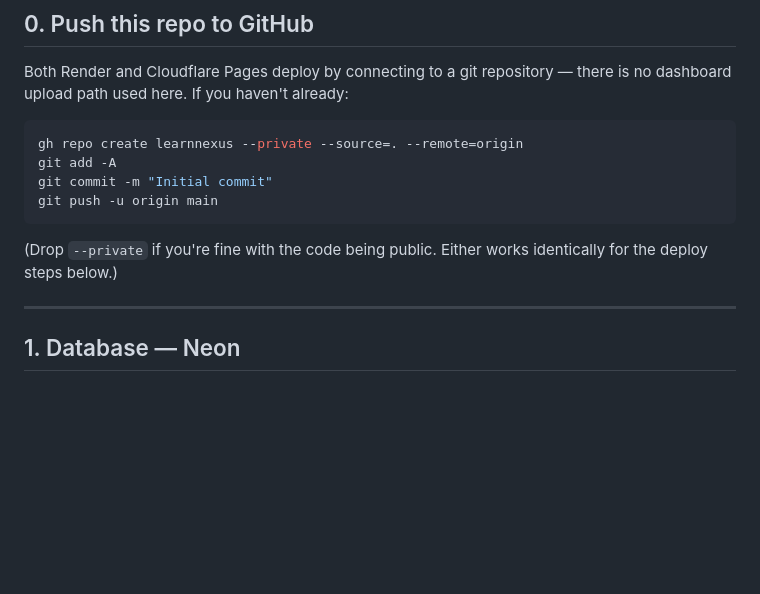
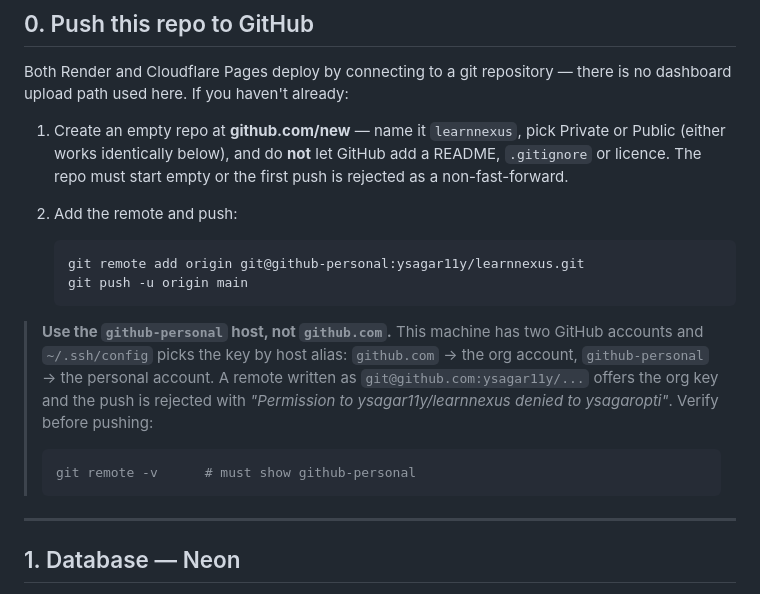
Before and after one commit to ysagar11y/LearnNexus, a Markdown page: docs/DEPLOYMENT.md, the part around the change. GitHub-like rendering; blank space fills up the shorter version.

Commit message:
Correct the deploy guide's GitHub step for this machine
The guide told you to run `gh repo create`, which isn't installed here, and
which would have set origin to github.com — the host alias that resolves to
the org account. Replace it with the web-UI + `github-personal` alias path,
and spell out why the alias matters.

Co-Authored-By: Claude Opus 5 <noreply@anthropic.com>

````diff
--- a/docs/DEPLOYMENT.md
+++ b/docs/DEPLOYMENT.md
@@ -26,15 +26,28 @@ public launch.
 Both Render and Cloudflare Pages deploy by connecting to a git repository —
 there is no dashboard upload path used here. If you haven't already:
 
-```bash
-gh repo create learnnexus --private --source=. --remote=origin
-git add -A
-git commit -m "Initial commit"
-git push -u origin main
-```
+1. Create an empty repo at **github.com/new** — name it `learnnexus`, pick
+   Private or Public (either works identically below), and do **not** let
+   GitHub add a README, `.gitignore` or licence. The repo must start empty
+   or the first push is rejected as a non-fast-forward.
 
-(Drop `--private` if you're fine with the code being public. Either works
-identically for the deploy steps below.)
+2. Add the remote and push:
+
+   ```bash
+   git remote add origin git@github-personal:ysagar11y/learnnexus.git
+   git push -u origin main
+   ```
+
+> **Use the `github-personal` host, not `github.com`.** This machine has two
+> GitHub accounts and `~/.ssh/config` picks the key by host alias:
+> `github.com` → the org account, `github-personal` → the personal account.
+> A remote written as `git@github.com:ysagar11y/...` offers the org key and
+> the push is rejected with *"Permission to ysagar11y/learnnexus denied to
+> ysagaropti"*. Verify before pushing:
+>
+> ```bash
+> git remote -v      # must show github-personal
+> ```
 
 ---
 
````
